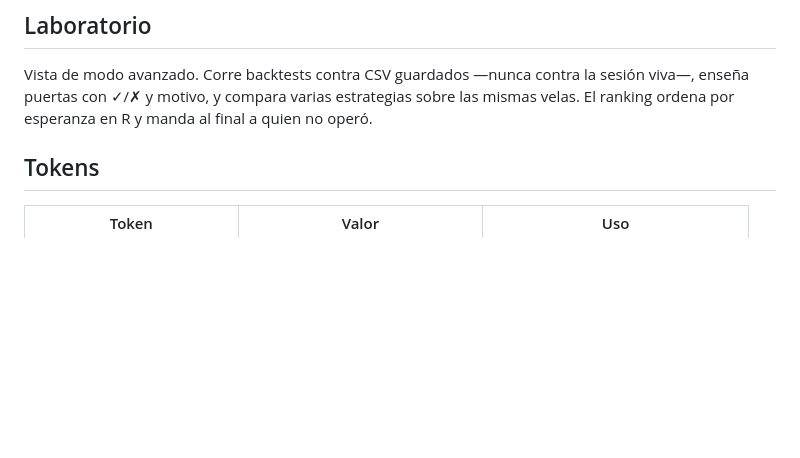
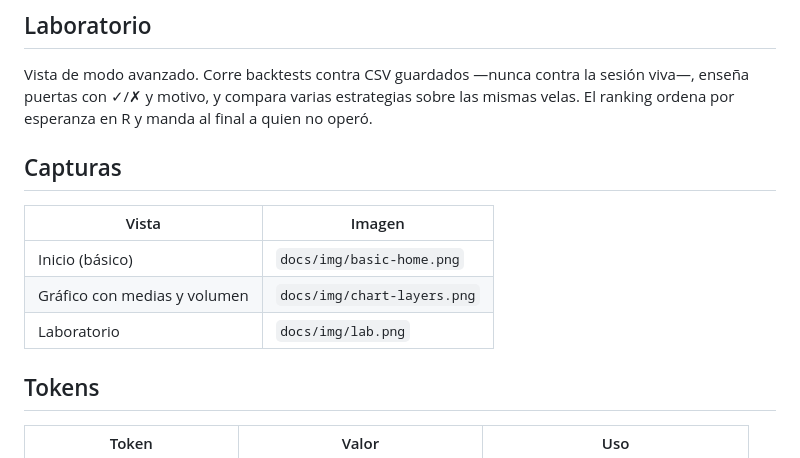
Before and after one commit to ezurinho/ezur, a Markdown page: docs/UI.md, the part around the change. GitHub-like rendering; blank space fills up the shorter version.

```diff
--- a/docs/UI.md
+++ b/docs/UI.md
@@ -71,6 +71,14 @@ Vista de modo avanzado. Corre backtests contra CSV guardados —nunca contra la
 sesión viva—, enseña puertas con ✓/✗ y motivo, y compara varias estrategias
 sobre las mismas velas. El ranking ordena por esperanza en R y manda al final a
 quien no operó.
+
+## Capturas
+
+| Vista | Imagen |
+|---|---|
+| Inicio (básico) | `docs/img/basic-home.png` |
+| Gráfico con medias y volumen | `docs/img/chart-layers.png` |
+| Laboratorio | `docs/img/lab.png` |
 
 ## Tokens
 
```
Also changed, not shown: README.md (+3 -1 lines), docs/img/basic-home.png (added), docs/img/chart-layers.png (added), docs/img/lab.png (added), 1 other file.
